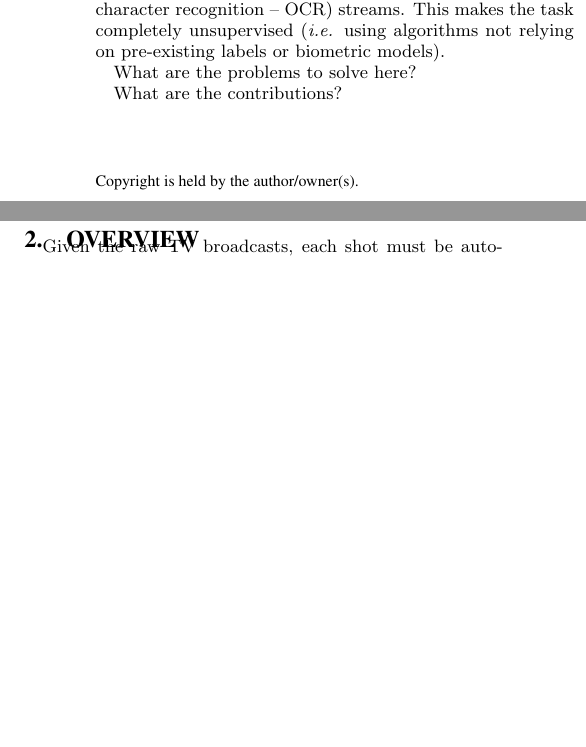
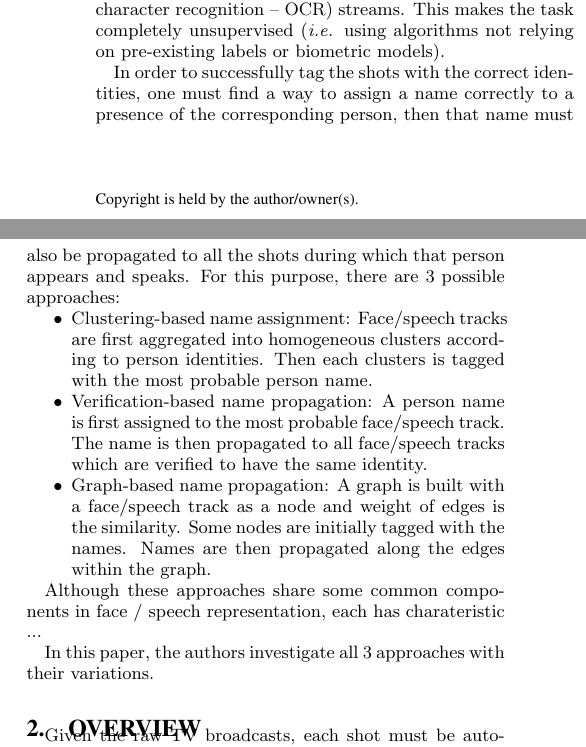
Before and after one commit to sargIRISA/PersonDiscovery2016_JointPaper, a LaTeX paper (PersonDiscovery2016.tex, which reads Introduction.tex): two parts of the columns of page 1 of 3, joined at a grey line, cut so that both start at the same text, the shorter picture padded with empty space. Compiled offline with pdfLaTeX.

Commit message:
Updated introduction

```diff
--- a/Introduction.tex
+++ b/Introduction.tex
@@ -17,8 +17,14 @@ Because the list of people is not provided in advance, their names have to be fo
 %
 This makes the task completely unsupervised (\emph{i.e.} using algorithms not relying on pre-existing labels or biometric models).
 
-What are the problems to solve here?
+In order to successfully tag the shots with the correct identities, one must find a way to assign a name correctly to a presence of the corresponding person, then that name must also be propagated to all the shots during which that person appears and speaks. For this purpose, there are 3 possible approaches:
+\begin{compactitem}
+\item{Clustering-based name assignment: Face/speech tracks are first aggregated into homogeneous clusters according to person identities. Then each clusters is tagged with the most probable person name.}
+\item{Verification-based name propagation: A person name is first assigned to the most probable face/speech track. The name is then propagated to all face/speech tracks which are verified to have the same identity.}
+\item{Graph-based name propagation: A graph is built with a face/speech track as a node and weight of edges is the similarity. Some nodes are initially tagged with the names. Names are then propagated along the edges within the graph.}
+\end{compactitem}
 
-What are the contributions?
+Although these approaches share some common components in face / speech representation, each has charateristic ...
 
+In this paper, the authors investigate all 3 approaches with their variations.
 \endinput
```
